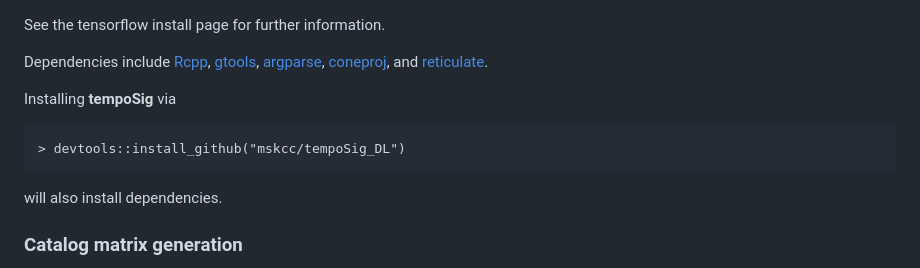
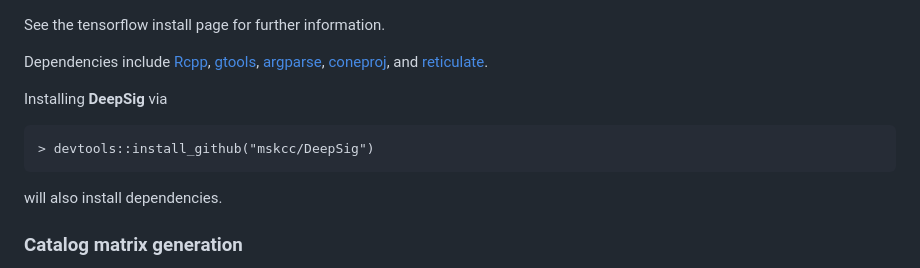
Before and after one commit to mskcc/DeepSig, a Markdown page: README.md, the part around the change. GitHub-like rendering.

```diff
--- a/README.md
+++ b/README.md
@@ -134,9 +134,9 @@ See the tensorflow install page for further information.
 Dependencies include [Rcpp](https://cran.r-project.org/package=Rcpp), [gtools](https://cran.r-project.org/package=gtools), [argparse](https://cran.r-project.org/package=argparse), [coneproj](https://cran.r-project.org/package=coneproj),
 and [reticulate](https://cran.r-project.org/package=reticulate).
 
-Installing **tempoSig** via
+Installing **DeepSig** via
 
-    > devtools::install_github("mskcc/tempoSig_DL")
+    > devtools::install_github("mskcc/DeepSig")
 
 will also install dependencies.
 
```
